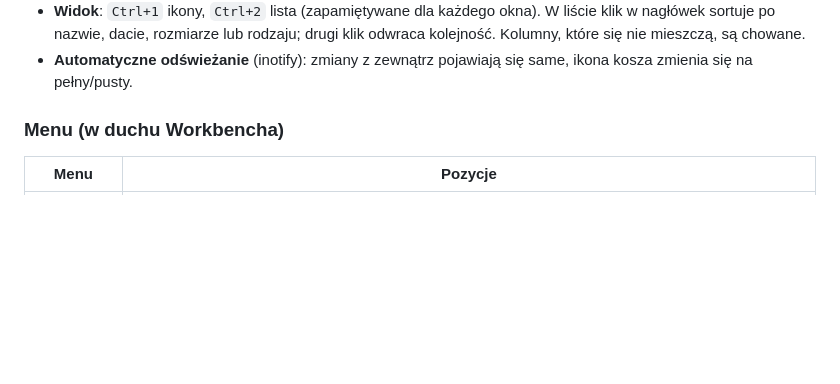
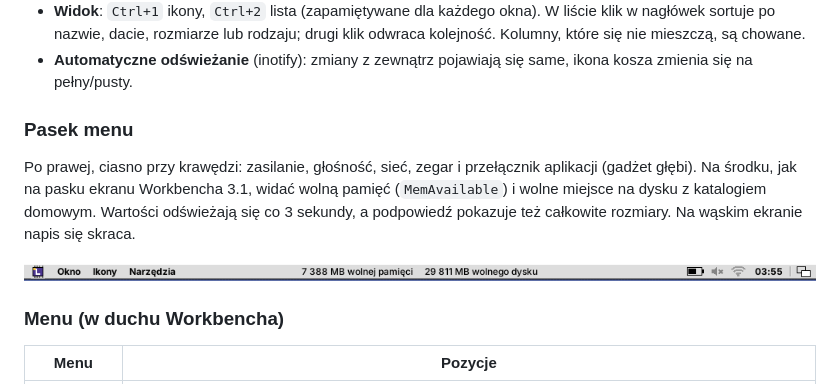
Before and after one commit to WeirdGnome/Nirvana-Desktop, a Markdown page: README.md, the part around the change. Rendered like a GitHub page; pictures changed too: docs/img/pasek.png (added); blank space fills up the shorter version.

Commit message:
Pasek menu: aplety ciasno po prawej, wolna pamięć i dysk na środku
- zegar ma szerokość dopasowaną do treści, aplety bez dziur
- ikona baterii wyrównana do prawej
- pasek menu kończy się za ostatnim tytułem
- na środku, jak w Workbenchu 3.1: wolna pamięć i miejsce na dysku
  (co 3 s, podpowiedź z rozmiarami całkowitymi, krótszy napis na wąskim ekranie)

Co-Authored-By: Claude Opus 5.5 <noreply@anthropic.com>
Claude-Session: https://claude.ai/code/session_01CEnPw5iqhrU7RkhjuakvKB

```diff
--- a/README.md
+++ b/README.md
@@ -185,6 +185,15 @@ okno biurka nie przyjmuje fokusu, żeby klik w pasek menu nie zmieniał aktywnej
   Kolumny, które się nie mieszczą, są chowane.
 - **Automatyczne odświeżanie** (inotify): zmiany z zewnątrz pojawiają się same, ikona kosza
   zmienia się na pełny/pusty.
+
+### Pasek menu
+
+Po prawej, ciasno przy krawędzi: zasilanie, głośność, sieć, zegar i przełącznik aplikacji
+(gadżet głębi). Na środku, jak na pasku ekranu Workbencha 3.1, widać wolną pamięć
+(`MemAvailable`) i wolne miejsce na dysku z katalogiem domowym. Wartości odświeżają się co
+3 sekundy, a podpowiedź pokazuje też całkowite rozmiary. Na wąskim ekranie napis się skraca.
+
+![Pasek menu](docs/img/pasek.png)
 
 ### Menu (w duchu Workbencha)
 
```
Also changed, not shown: 2 other files.
